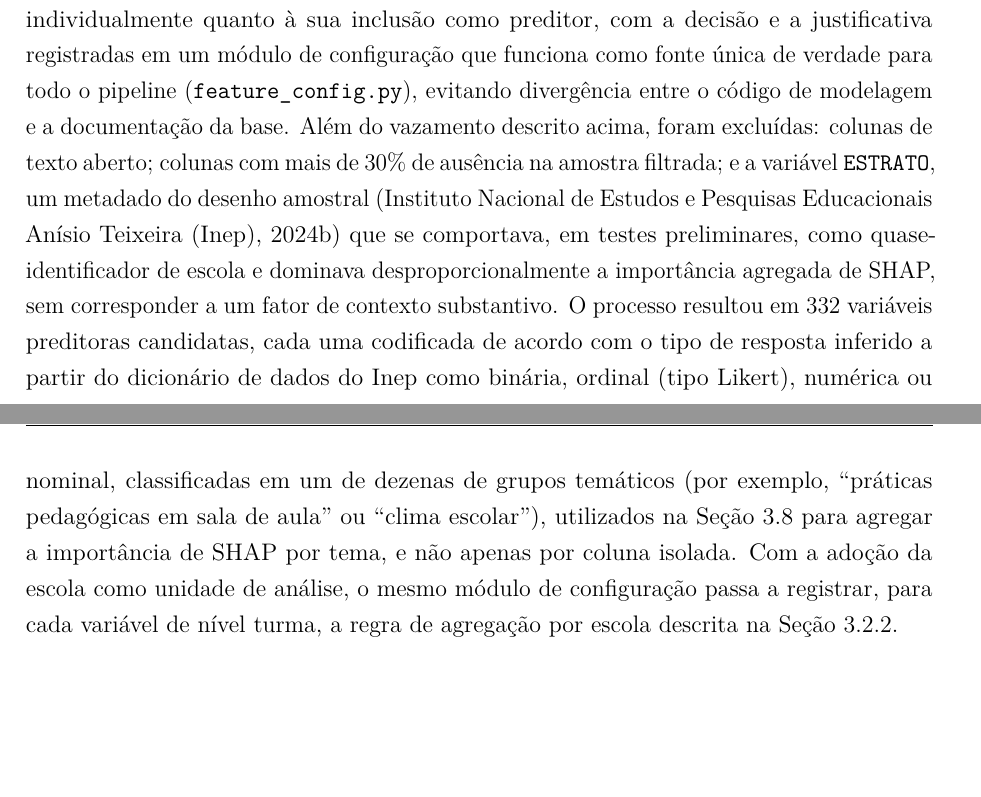
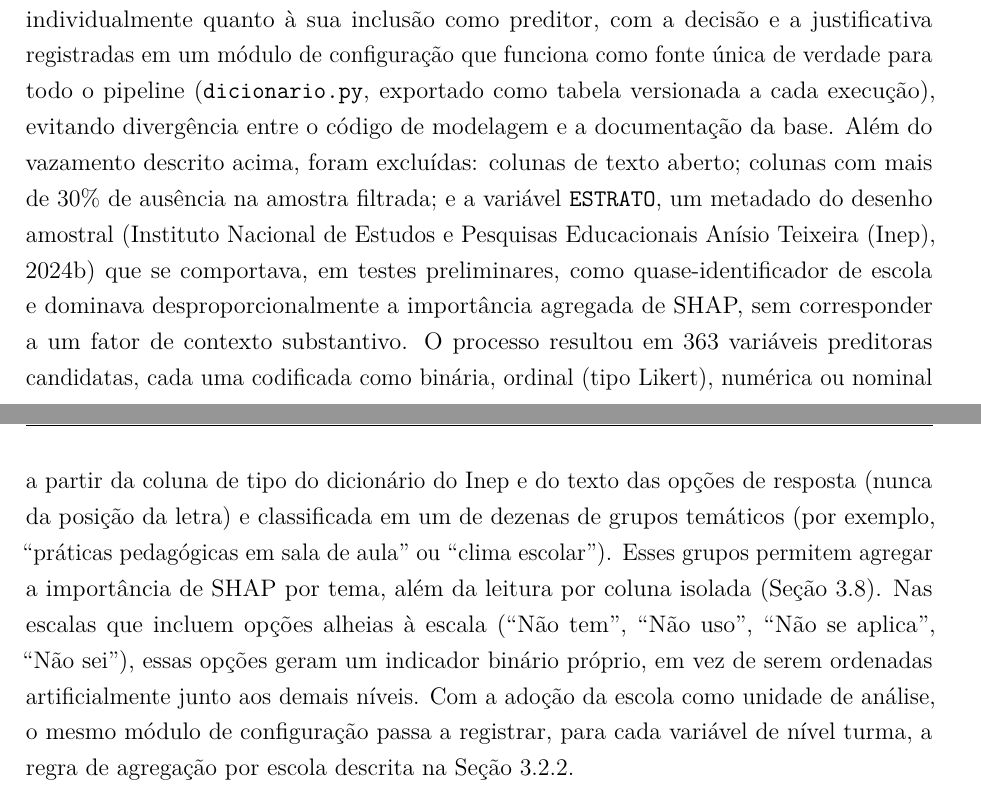
Before and after one commit to NercinoN21/tcc-alfabetizacao-saeb-ml, a LaTeX thesis (monografia/projeto.tex, which reads monografia/capitulos/principal.tex): two parts of pages 29 and 30 of 41 before the commit and two parts of pages 29 and 30 of 42 after it, joined at a grey line, cut so that both start at the same text, the shorter picture padded with empty space. Compiled offline with pdfLaTeX.

Commit message:
docs(metodologia): descreve a codificação corrigida das variáveis
O tipo de cada item passa a vir da coluna de tipo do dicionário do Inep e do
texto das opções de resposta, nunca da posição da letra. Opções alheias à
escala (Não tem, Não uso, Não se aplica, Não sei) geram um indicador próprio.
Atualiza o total para 363 variáveis candidatas e a referência ao módulo que
registra as decisões.

```diff
--- a/monografia/capitulos/principal.tex
+++ b/monografia/capitulos/principal.tex
@@ -1166,20 +1166,25 @@ distintas da mesma variável de origem.
 As quatro bases integradas somam 591 colunas reais. Cada uma foi avaliada
 individualmente quanto à sua inclusão como preditor, com a decisão e a
 justificativa registradas em um módulo de configuração que funciona como
-fonte única de verdade para todo o pipeline (\texttt{feature\_config.py}),
+fonte única de verdade para todo o pipeline (\texttt{dicionario.py},
+exportado como tabela versionada a cada execução),
 evitando divergência entre o código de modelagem e a documentação da base.
 Além do vazamento descrito acima, foram excluídas: colunas de texto aberto;
 colunas com mais de 30\% de ausência na amostra filtrada; e a variável
 \texttt{ESTRATO}, um metadado do desenho amostral \cite{inep2024amostra}
 que se comportava, em testes preliminares, como quase-identificador de
 escola e dominava desproporcionalmente a importância agregada de SHAP, sem
-corresponder a um fator de contexto substantivo. O processo resultou em 332
-variáveis preditoras candidatas, cada uma codificada de acordo com o tipo
-de resposta inferido a partir do dicionário de dados do Inep como binária,
-ordinal (tipo Likert), numérica ou nominal, classificadas em um de dezenas
-de grupos temáticos (por exemplo, ``práticas pedagógicas em sala de aula''
-ou ``clima escolar''), utilizados na Seção~\ref{sec:xai} para agregar a
-importância de SHAP por tema, e não apenas por coluna isolada. Com a adoção
+corresponder a um fator de contexto substantivo. O processo resultou em 363
+variáveis preditoras candidatas, cada uma codificada como binária, ordinal
+(tipo Likert), numérica ou nominal a partir da coluna de tipo do dicionário
+do Inep e do texto das opções de resposta (nunca da posição da letra) e
+classificada em um de dezenas de grupos temáticos (por exemplo,
+``práticas pedagógicas em sala de aula'' ou ``clima escolar''). Esses grupos
+permitem agregar a importância de SHAP por tema, além da leitura por coluna
+isolada (Seção~\ref{sec:xai}). Nas escalas que incluem opções alheias à
+escala (``Não tem'', ``Não uso'', ``Não se aplica'', ``Não sei''), essas
+opções geram um indicador binário próprio, em vez de serem ordenadas
+artificialmente junto aos demais níveis. Com a adoção
 da escola como unidade de análise, o mesmo módulo de configuração passa a
 registrar, para cada variável de nível turma, a regra de agregação por
 escola descrita na Seção~\ref{sec:agregacao}.
```
